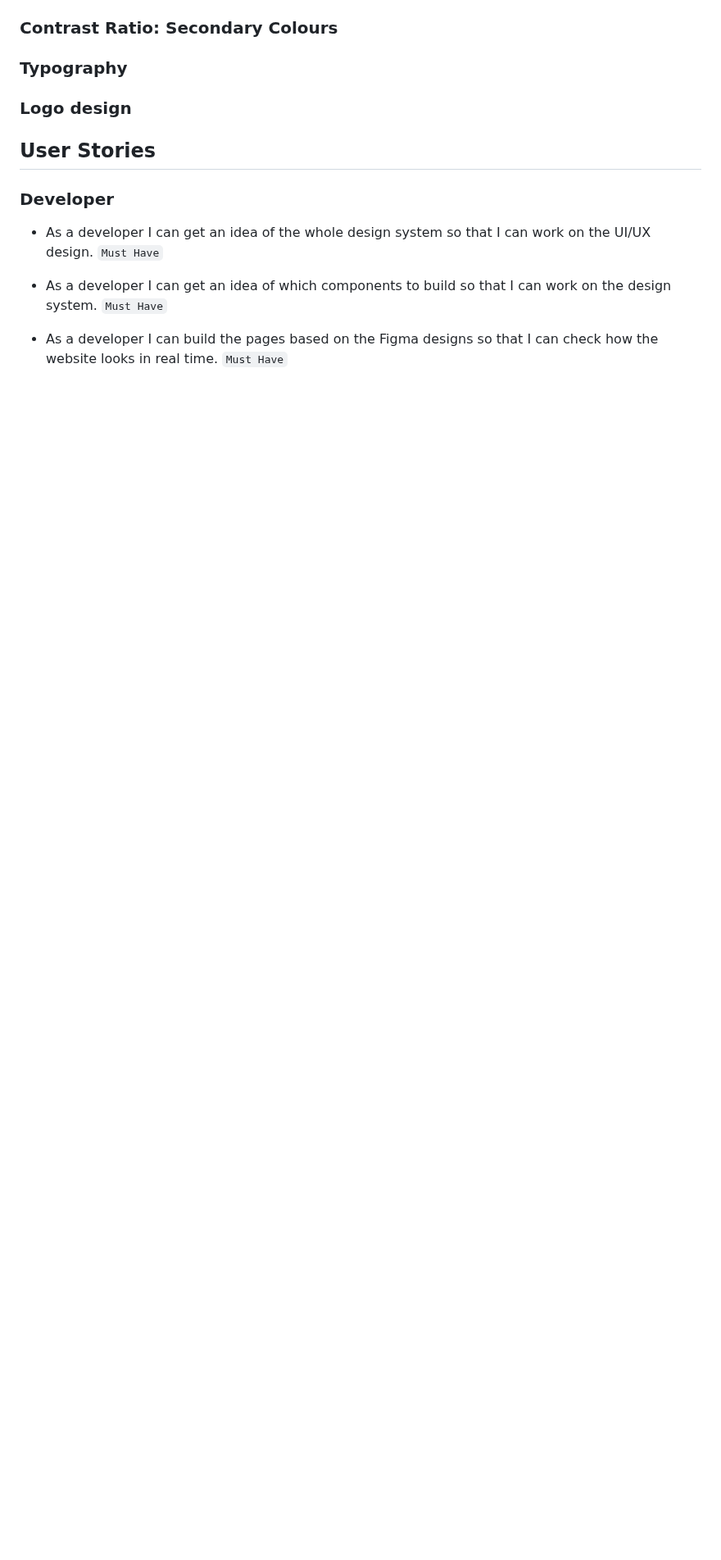
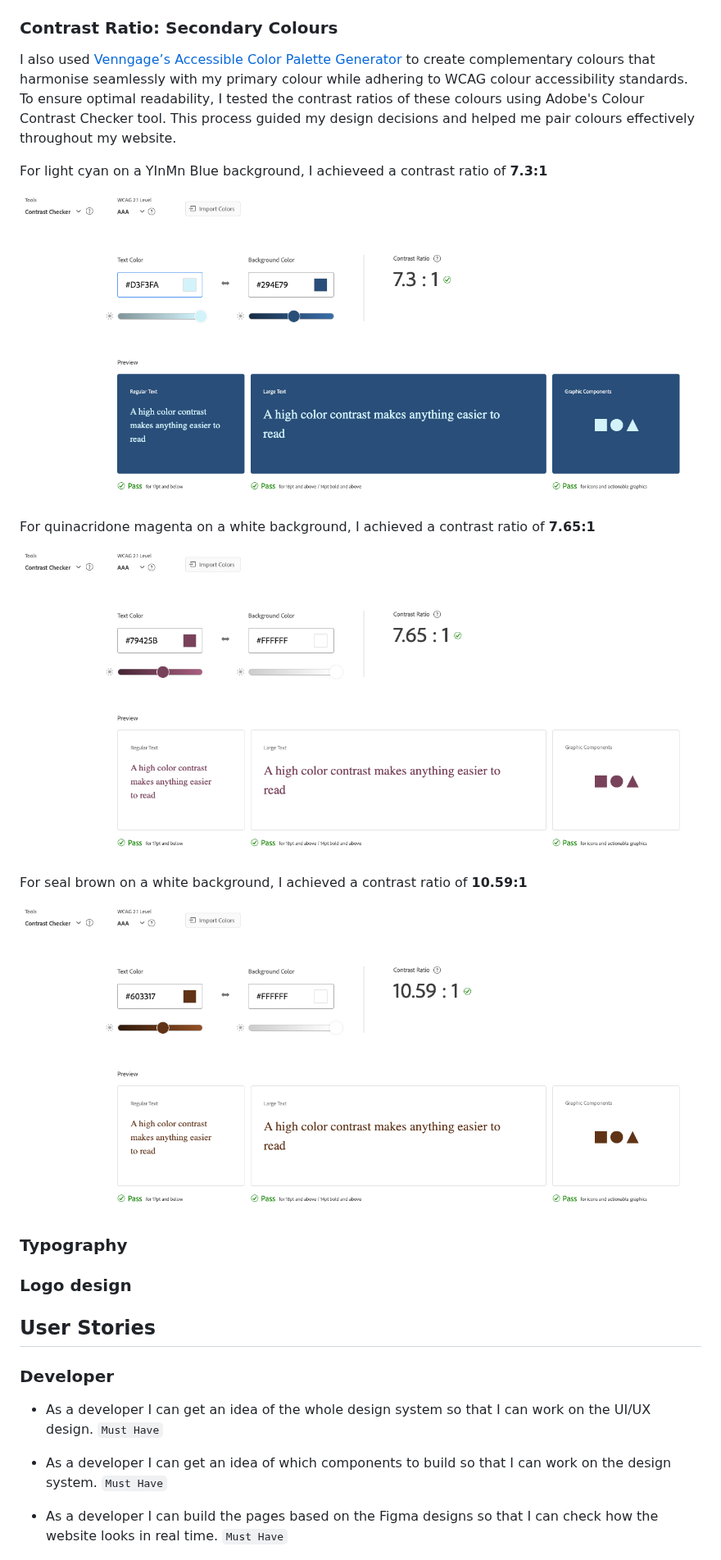
Before and after one commit to raycarter23/film-buzz, a Markdown page: README.md, the part around one of its changes. Shown at 82% size. Drawn GitHub-style; blank space fills up the shorter version.

Commit message:
add: text and images to Contrast Ratio sections in ReadME

```diff
--- a/README.md
+++ b/README.md
@@ -41,4 +51,18 @@ View live site here: Film Buzz website
 ### Contrast Ratio: Secondary Colours
+
+I also used [Venngage’s Accessible Color Palette Generator](https://venngage.com/tools/accessible-color-palette-generator) to create complementary colours that harmonise seamlessly with my primary colour while adhering to WCAG colour accessibility standards. To ensure optimal readability, I tested the contrast ratios of these colours using Adobe's Colour Contrast Checker tool. This process guided my design decisions and helped me pair colours effectively throughout my website.
+
+For light cyan on a YInMn Blue background, I achieveed a contrast ratio of **7.3:1**
+
+![Cyan and Blue Contrast](documentation/images/cyan-blue-colour-contrast.png)
+
+For quinacridone magenta on a white background, I achieved a contrast ratio of **7.65:1**
+
+![Magenta and White Contrast](documentation/images/magenta-white-colour-contrast.png)
+
+For seal brown on a white background, I achieved a contrast ratio of **10.59:1**
+
+![Brown and White Contrast](documentation/images/brown-white-colour-contrast.png)
 
 ### Typography
 
```
Also changed, not shown: other parts of README.md (+10 -0 lines).
